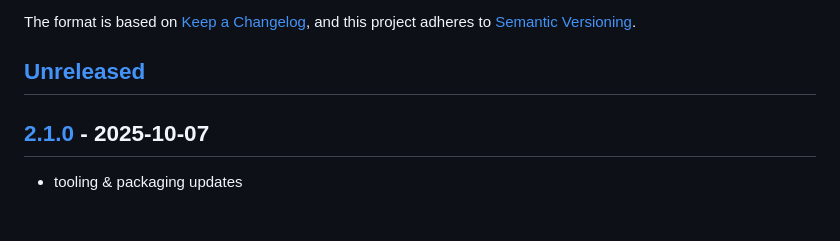
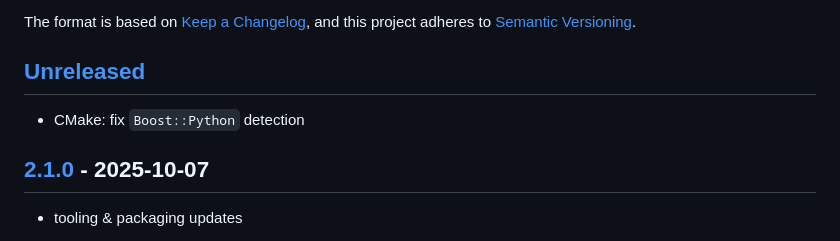
Before and after one commit to loco-3d/ndcurves, a Markdown page: CHANGELOG.md, the part around the change. GitHub-like rendering.

Commit message:
add changelog entry

```diff
--- a/CHANGELOG.md
+++ b/CHANGELOG.md
@@ -6,6 +6,8 @@ The format is based on [Keep a Changelog](https://keepachangelog.com/en/1.0.0/),
 and this project adheres to [Semantic Versioning](https://semver.org/spec/v2.0.0.html).
 
 ## [Unreleased]
+
+- CMake: fix `Boost::Python` detection
 
 ## [2.1.0] - 2025-10-07
 
```
